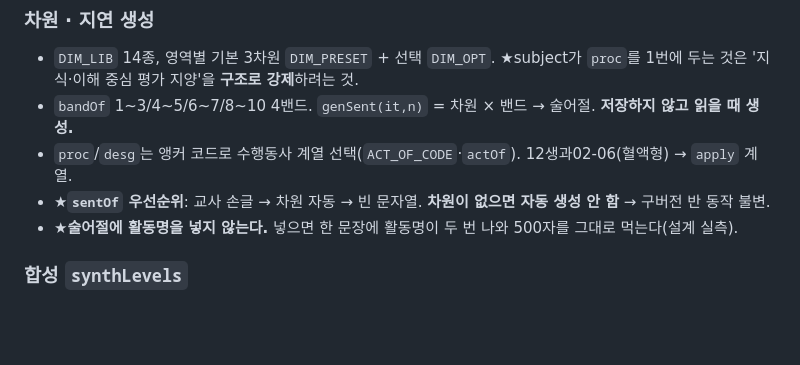
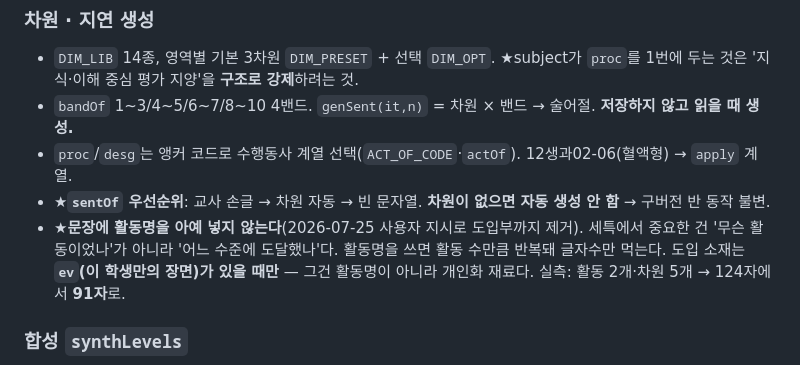
Before and after one commit to geungschool-hub/ai-tool, a Markdown page: 작업노트/생기부_통합시스템.md, the part around the change. Rendered like a GitHub page; blank space fills up the shorter version.

Commit message:
작업노트: 합성 문장에서 활동명 제거 반영
Co-Authored-By: Claude Fable 5 <noreply@anthropic.com>

```diff
--- a/작업노트/생기부_통합시스템.md
+++ b/작업노트/생기부_통합시스템.md
@@ -269,7 +269,10 @@ v3.3 설계의 Step 6·7(차원·합성 파이프라인)을 구현. **명세대
 - `bandOf` 1~3/4~5/6~7/8~10 4밴드. `genSent(it,n)` = 차원 × 밴드 → 술어절. **저장하지 않고 읽을 때 생성.**
 - `proc`/`desg`는 앵커 코드로 수행동사 계열 선택(`ACT_OF_CODE`·`actOf`). 12생과02-06(혈액형) → `apply` 계열.
 - ★**`sentOf` 우선순위**: 교사 손글 → 차원 자동 → 빈 문자열. **차원이 없으면 자동 생성 안 함** → 구버전 반 동작 불변.
-- ★**술어절에 활동명을 넣지 않는다.** 넣으면 한 문장에 활동명이 두 번 나와 500자를 그대로 먹는다(설계 실측).
+- ★**문장에 활동명을 아예 넣지 않는다**(2026-07-25 사용자 지시로 도입부까지 제거).
+  세특에서 중요한 건 '무슨 활동이었나'가 아니라 '어느 수준에 도달했나'다. 활동명을 쓰면 활동 수만큼 반복돼 글자수만 먹는다.
+  도입 소재는 **`ev`(이 학생만의 장면)가 있을 때만** — 그건 활동명이 아니라 개인화 재료다.
+  실측: 활동 2개·차원 5개 → 124자에서 **91자**로.
 
 ### 합성 `synthLevels`
 - 활동당 1문장. 그룹의 **최고·최저 밴드만** 노출, 중간은 생략(`omitted` 보고).
```
